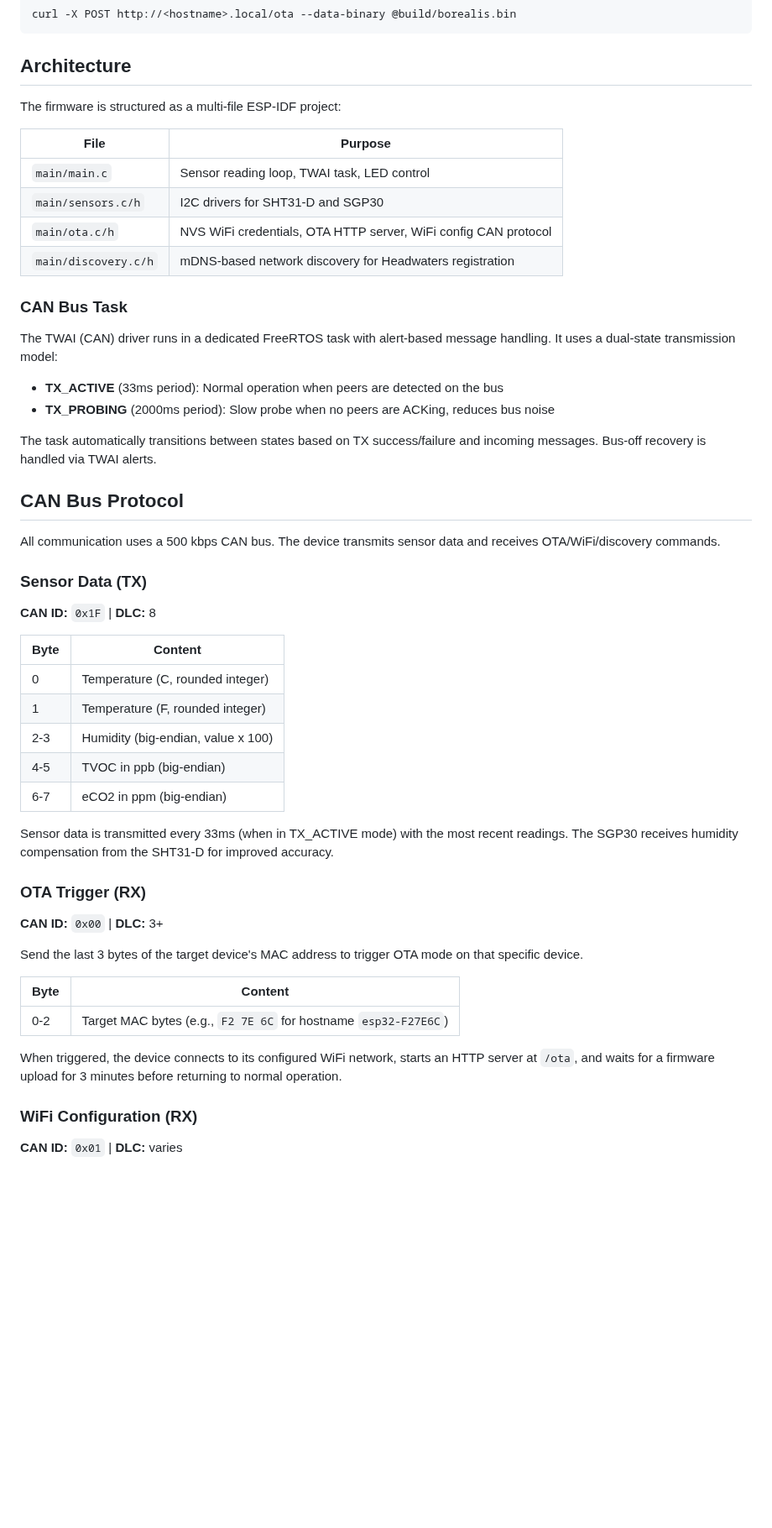
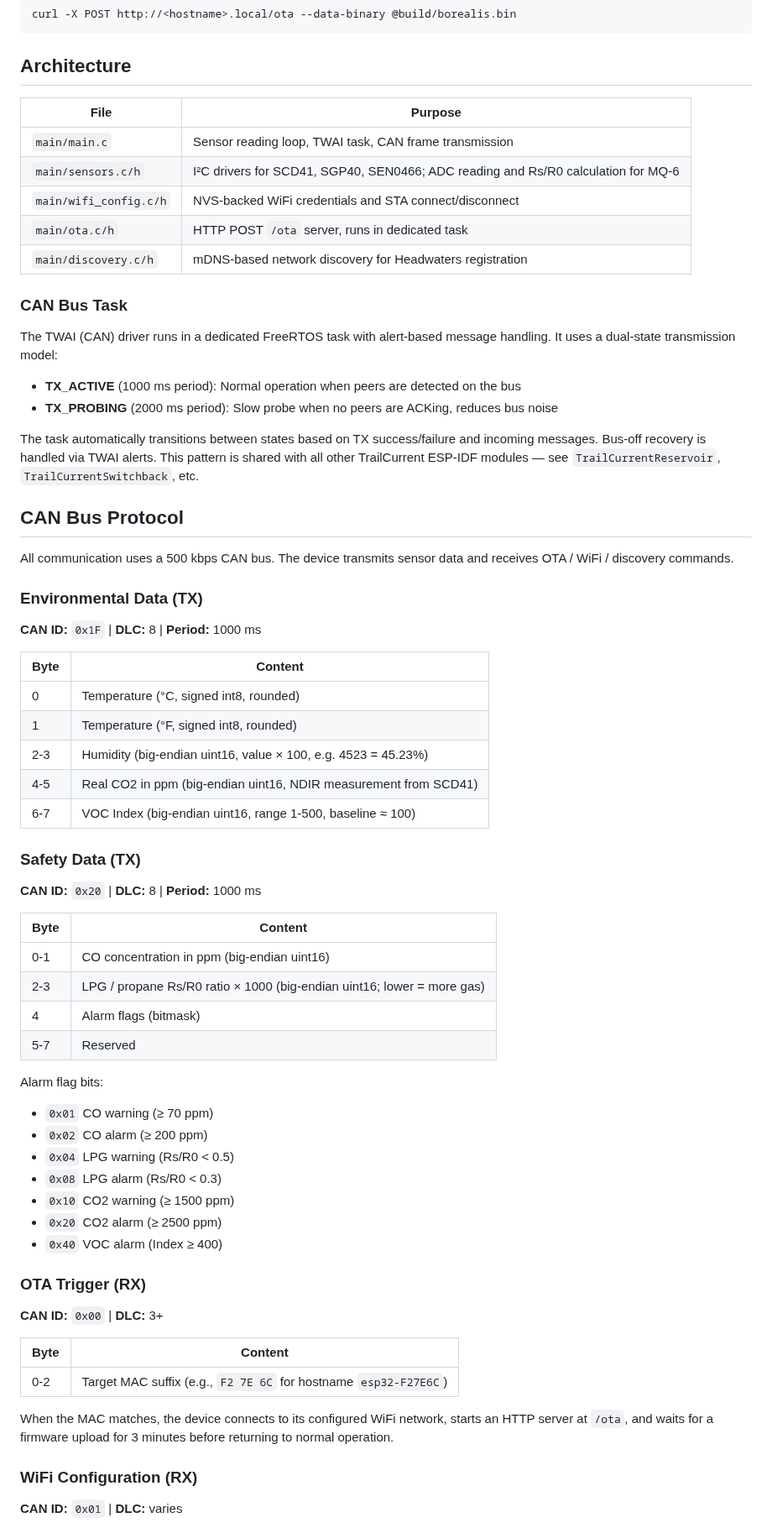
Before and after one commit to trailcurrentoss/TrailCurrentBorealis, a Markdown page: README.md, the part around one of its changes. Shown at 84% size. Drawn GitHub-style; blank space fills up the shorter version.

```diff
--- a/README.md
+++ b/README.md
@@ -55,53 +64,68 @@ curl -X POST http://<hostname>.local/ota --data-binary @build/borealis.bin
 
 ## Architecture
 
-The firmware is structured as a multi-file ESP-IDF project:
-
 | File | Purpose |
 |------|---------|
-| `main/main.c` | Sensor reading loop, TWAI task, LED control |
-| `main/sensors.c/h` | I2C drivers for SHT31-D and SGP30 |
-| `main/ota.c/h` | NVS WiFi credentials, OTA HTTP server, WiFi config CAN protocol |
+| `main/main.c` | Sensor reading loop, TWAI task, CAN frame transmission |
+| `main/sensors.c/h` | I²C drivers for SCD41, SGP40, SEN0466; ADC reading and Rs/R0 calculation for MQ-6 |
+| `main/wifi_config.c/h` | NVS-backed WiFi credentials and STA connect/disconnect |
+| `main/ota.c/h` | HTTP POST `/ota` server, runs in dedicated task |
 | `main/discovery.c/h` | mDNS-based network discovery for Headwaters registration |
 
 ### CAN Bus Task
 
 The TWAI (CAN) driver runs in a dedicated FreeRTOS task with alert-based message handling. It uses a dual-state transmission model:
 
-- **TX_ACTIVE** (33ms period): Normal operation when peers are detected on the bus
-- **TX_PROBING** (2000ms period): Slow probe when no peers are ACKing, reduces bus noise
+- **TX_ACTIVE** (1000 ms period): Normal operation when peers are detected on the bus
+- **TX_PROBING** (2000 ms period): Slow probe when no peers are ACKing, reduces bus noise
 
-The task automatically transitions between states based on TX success/failure and incoming messages. Bus-off recovery is handled via TWAI alerts.
+The task automatically transitions between states based on TX success/failure and incoming messages. Bus-off recovery is handled via TWAI alerts. This pattern is shared with all other TrailCurrent ESP-IDF modules — see `TrailCurrentReservoir`, `TrailCurrentSwitchback`, etc.
 
 ## CAN Bus Protocol
 
-All communication uses a 500 kbps CAN bus. The device transmits sensor data and receives OTA/WiFi/discovery commands.
+All communication uses a 500 kbps CAN bus. The device transmits sensor data and receives OTA / WiFi / discovery commands.
 
-### Sensor Data (TX)
+### Environmental Data (TX)
 
-**CAN ID:** `0x1F` | **DLC:** 8
+**CAN ID:** `0x1F` | **DLC:** 8 | **Period:** 1000 ms
 
 | Byte | Content |
 |------|---------|
-| 0 | Temperature (C, rounded integer) |
-| 1 | Temperature (F, rounded integer) |
-| 2-3 | Humidity (big-endian, value x 100) |
-| 4-5 | TVOC in ppb (big-endian) |
-| 6-7 | eCO2 in ppm (big-endian) |
+| 0 | Temperature (°C, signed int8, rounded) |
+| 1 | Temperature (°F, signed int8, rounded) |
+| 2-3 | Humidity (big-endian uint16, value × 100, e.g. 4523 = 45.23%) |
+| 4-5 | Real CO2 in ppm (big-endian uint16, NDIR measurement from SCD41) |
+| 6-7 | VOC Index (big-endian uint16, range 1-500, baseline ≈ 100) |
 
-Sensor data is transmitted every 33ms (when in TX_ACTIVE mode) with the most recent readings. The SGP30 receives humidity compensation from the SHT31-D for improved accuracy.
+### Safety Data (TX)
+
+**CAN ID:** `0x20` | **DLC:** 8 | **Period:** 1000 ms
+
+| Byte | Content |
+|------|---------|
+| 0-1 | CO concentration in ppm (big-endian uint16) |
+| 2-3 | LPG / propane Rs/R0 ratio × 1000 (big-endian uint16; lower = more gas) |
+| 4 | Alarm flags (bitmask) |
+| 5-7 | Reserved |
+
+Alarm flag bits:
+- `0x01` CO warning (≥ 70 ppm)
+- `0x02` CO alarm (≥ 200 ppm)
+- `0x04` LPG warning (Rs/R0 < 0.5)
+- `0x08` LPG alarm (Rs/R0 < 0.3)
+- `0x10` CO2 warning (≥ 1500 ppm)
+- `0x20` CO2 alarm (≥ 2500 ppm)
+- `0x40` VOC alarm (Index ≥ 400)
 
 ### OTA Trigger (RX)
 
 **CAN ID:** `0x00` | **DLC:** 3+
 
-Send the last 3 bytes of the target device's MAC address to trigger OTA mode on that specific device.
-
 | Byte | Content |
 |------|---------|
-| 0-2 | Target MAC bytes (e.g., `F2 7E 6C` for hostname `esp32-F27E6C`) |
+| 0-2 | Target MAC suffix (e.g., `F2 7E 6C` for hostname `esp32-F27E6C`) |
 
-When triggered, the device connects to its configured WiFi network, starts an HTTP server at `/ota`, and waits for a firmware upload for 3 minutes before returning to normal operation.
+When the MAC matches, the device connects to its configured WiFi network, starts an HTTP server at `/ota`, and waits for a firmware upload for 3 minutes before returning to normal operation.
 
 ### WiFi Configuration (RX)
 
```
Also changed, not shown: other parts of README.md (+61 -41 lines), DOCS/sensor-wiring.md (added, +185 -0 lines), DOCS/borealis-ribbon-cable.png (added), 16 other files.
